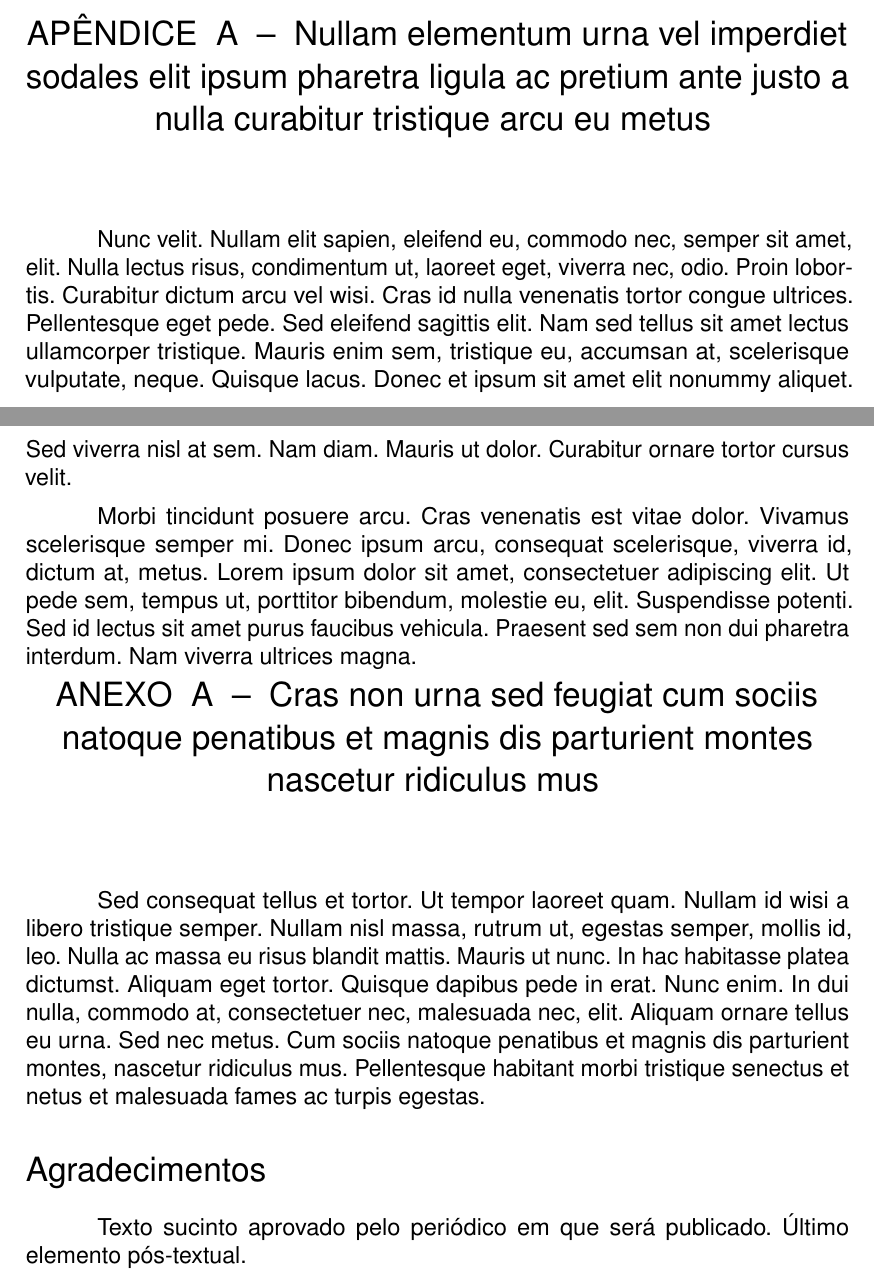
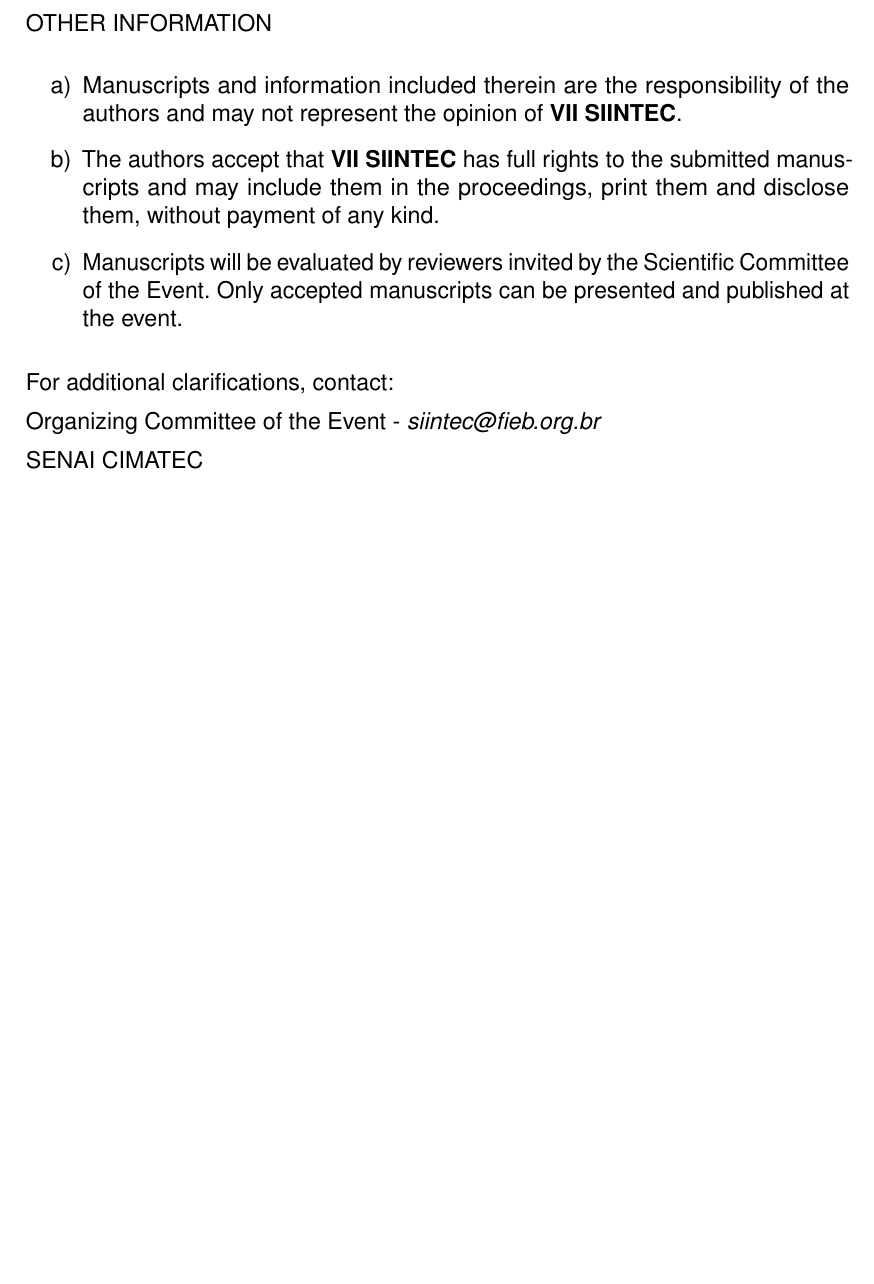
Before and after one commit to mhar-vell/article-siintec, a LaTeX thesis (abntex2-modelo-artigo.tex, which reads abntex2.cls): two parts of pages 6 and 7 of 7 before the commit and part of page 8 of 8 after it, the two joined at a grey line, cut at the place of the change, the shorter picture padded with empty space. Compiled offline with pdfLaTeX.

Commit message:
fix color

```diff
--- a/abntex2-modelo-artigo.tex
+++ b/abntex2-modelo-artigo.tex
@@ -63,6 +63,7 @@
 \usepackage{helvet}
 \renewcommand{\familydefault}{\sfdefault}
 \usepackage{parskip}
+\usepackage{xcolor}
 % ---
 
 % ---
@@ -518,37 +540,46 @@
 % ----------------------------------------------------------
-\chapter{Nullam elementum urna vel imperdiet sodales elit ipsum pharetra ligula
-ac pretium ante justo a nulla curabitur tristique arcu eu metus}
+\section*{OTHER INFORMATION}
+\begin{enumerate}[label=\alph*)]
+   \item Manuscripts and information included therein are the responsibility of the authors and may not represent the opinion of \textbf{VII SIINTEC}.
+   \item The authors accept that \textbf{VII SIINTEC} has full rights to the submitted manuscripts and may include them in the proceedings, print them and disclose them, without payment of any kind.
+   \item Manuscripts will be evaluated by reviewers invited by the Scientific Committee of the Event. Only accepted manuscripts can be presented and published at the event.
+\end{enumerate}
+
+\raggedright For additional clarifications, contact:
+
+Organizing Committee of the Event - \textit{siintec@fieb.org.br}
+
+SENAI CIMATEC
 % ----------------------------------------------------------
-\lipsum[55-56]
 
 \end{apendicesenv}
-% ---
+% % ---
 
-% ----------------------------------------------------------
-% Anexos
-% ----------------------------------------------------------
-\cftinserthook{toc}{AAA}
-% ---
-% Inicia os anexos
-% ---
-%\anexos
-\begin{anexosenv}
+% % ----------------------------------------------------------
+% % Anexos
+% % ----------------------------------------------------------
+% \cftinserthook{toc}{AAA}
+% % ---
+% % Inicia os anexos
+% % ---
+% %\anexos
+% \begin{anexosenv}
 
-% ---
-\chapter{Cras non urna sed feugiat cum sociis natoque penatibus et magnis dis
-parturient montes nascetur ridiculus mus}
-% ---
+% % ---
+% \chapter{Cras non urna sed feugiat cum sociis natoque penatibus et magnis dis
+% parturient montes nascetur ridiculus mus}
+% % ---
 
-\lipsum[31]
+% \lipsum[31]
 
-\end{anexosenv}
+% \end{anexosenv}
 
 % ----------------------------------------------------------
 % Agradecimentos
 % ----------------------------------------------------------
 
-\section*{Agradecimentos}
-Texto sucinto aprovado pelo periódico em que será publicado. Último
-elemento pós-textual.
+% \section*{Agradecimentos}
+% Texto sucinto aprovado pelo periódico em que será publicado. Último
+% elemento pós-textual.
 
 \end{document}
--- a/abntex2.cls
+++ b/abntex2.cls
@@ -247,7 +247,7 @@
 \newcommand{\ABNTEXpartfontsize}{\ABNTEXchapterfontsize}
 
 \newcommand{\ABNTEXsectionfont}{\ABNTEXchapterfont}
-\newcommand{\ABNTEXsectionfontsize}{\Large}
+\newcommand{\ABNTEXsectionfontsize}{\normalsize}
 
 \newcommand{\ABNTEXsubsectionfont}{\ABNTEXsectionfont}
 \newcommand{\ABNTEXsubsectionfontsize}{\normalsize
@@ -421,7 +421,7 @@
 
 % redefine os comandos *paragraph* para *subsubsubsection* ****
 \newcommand{\subsubsubsection}{\paragraph}
-\newcommand{\cftbeforesubsubsubsectionskip}{\cftbeforeparagraphskip}
+\newcommand{\cftbeforesubsubsubskip}{\cftbeforeparagraphskip}
 \newcommand{\cftsubsubsubsectionfont}{\cftparagraphfont}
 \newcommand{\setsubsubsubsecheadstyle}{\setparaheadstyle}
 
```
Also changed, not shown: abntex2-modelo-artigo.tex (25 more changed lines).
